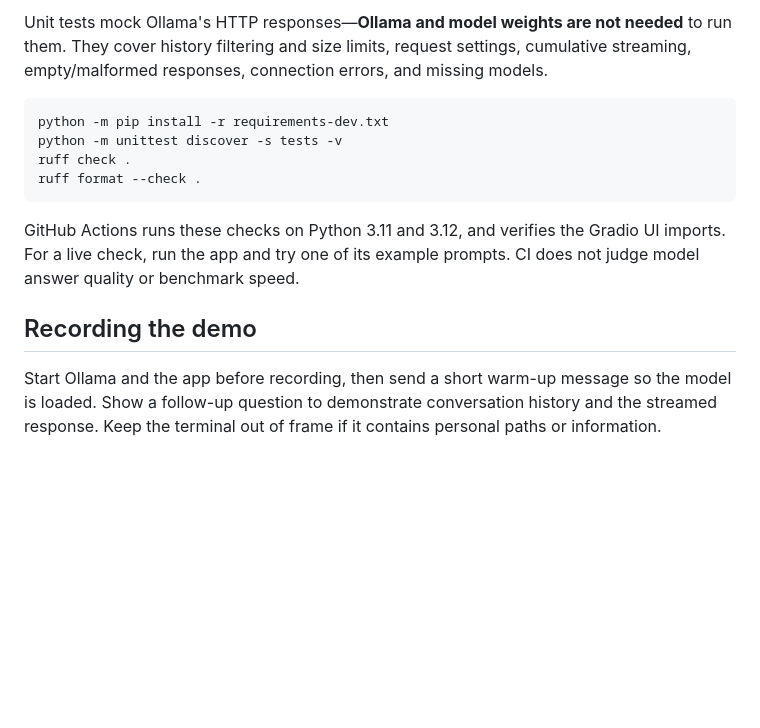
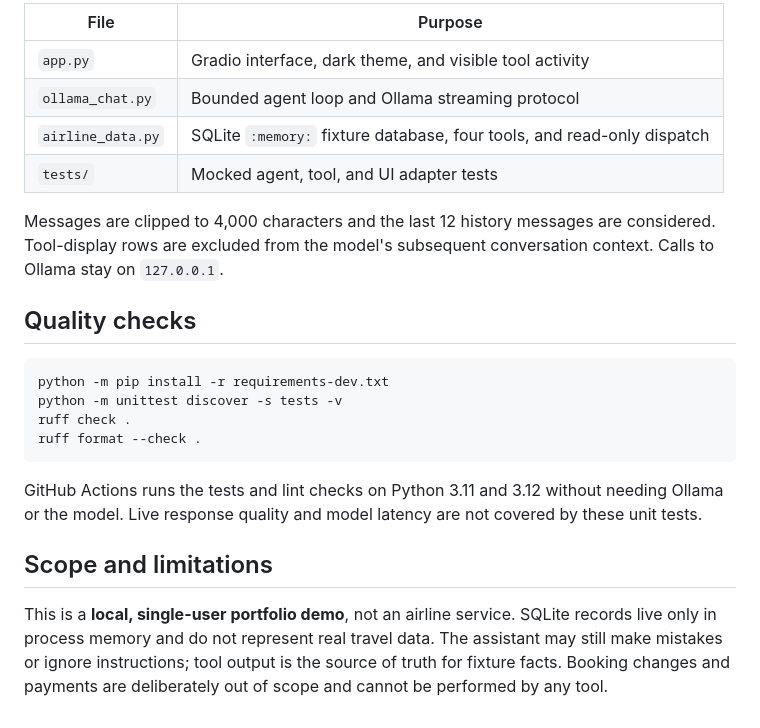
Before and after one commit to arod7533/GradioChatBot, a Markdown page: README.md, the part around one of its changes. Drawn GitHub-style; blank space fills up the shorter version.

````diff
--- a/README.md
+++ b/README.md
@@ -51,8 +64,16 @@ can be incorrect; the app has no browsing, retrieval, or external tools.
 
-Unit tests mock Ollama's HTTP responses—**Ollama and model weights are not
-needed** to run them. They cover history filtering and size limits, request
-settings, cumulative streaming, empty/malformed responses, connection errors,
-and missing models.
+| File | Purpose |
+| --- | --- |
+| `app.py` | Gradio interface, dark theme, and visible tool activity |
+| `ollama_chat.py` | Bounded agent loop and Ollama streaming protocol |
+| `airline_data.py` | SQLite `:memory:` fixture database, four tools, and read-only dispatch |
+| `tests/` | Mocked agent, tool, and UI adapter tests |
+
+Messages are clipped to 4,000 characters and the last 12 history messages
+are considered. Tool-display rows are excluded from the model's subsequent
+conversation context. Calls to Ollama stay on `127.0.0.1`.
+
+## Quality checks
 
 ```bash
 python -m pip install -r requirements-dev.txt
@@ -61,13 +82,14 @@ ruff check .
 ruff format --check .
 ```
 
-GitHub Actions runs these checks on Python 3.11 and 3.12, and verifies the
-Gradio UI imports. For a live check, run the app and try one of its example
-prompts. CI does not judge model answer quality or benchmark speed.
+GitHub Actions runs the tests and lint checks on Python 3.11 and 3.12 without
+needing Ollama or the model. Live response quality and model latency are not
+covered by these unit tests.
 
-## Recording the demo
+## Scope and limitations
 
-Start Ollama and the app before recording, then send a short warm-up message
-so the model is loaded. Show a follow-up question to demonstrate conversation
-history and the streamed response. Keep the terminal out of frame if it
-contains personal paths or information.
+This is a **local, single-user portfolio demo**, not an airline service.
+SQLite records live only in process memory and do not represent real travel data. The
+assistant may still make mistakes or ignore instructions; tool output is the
+source of truth for fixture facts. Booking changes and payments are deliberately
+out of scope and cannot be performed by any tool.
````
Also changed, not shown: other parts of README.md (+45 -32 lines), assets/demo-poster.png, 7 other files.
